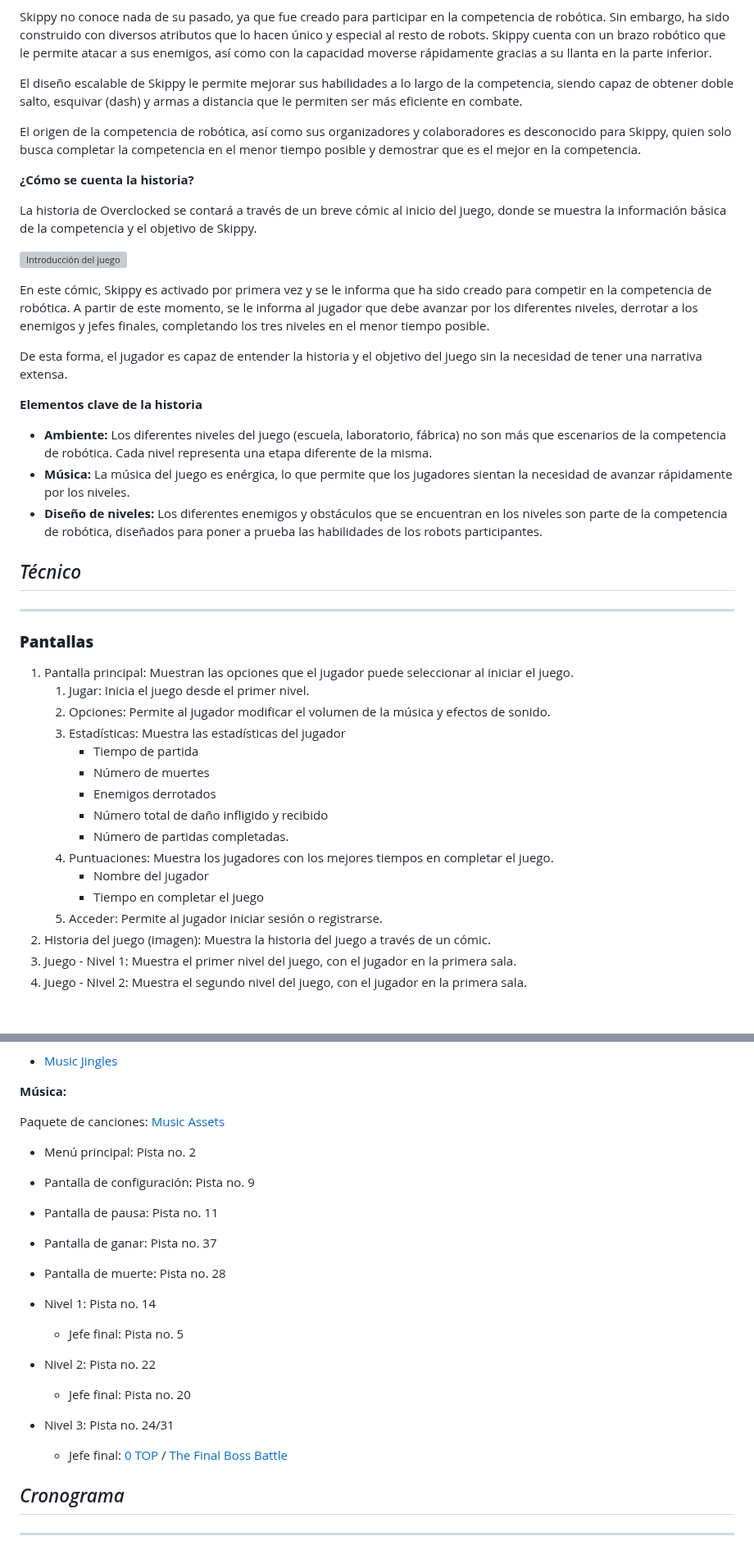
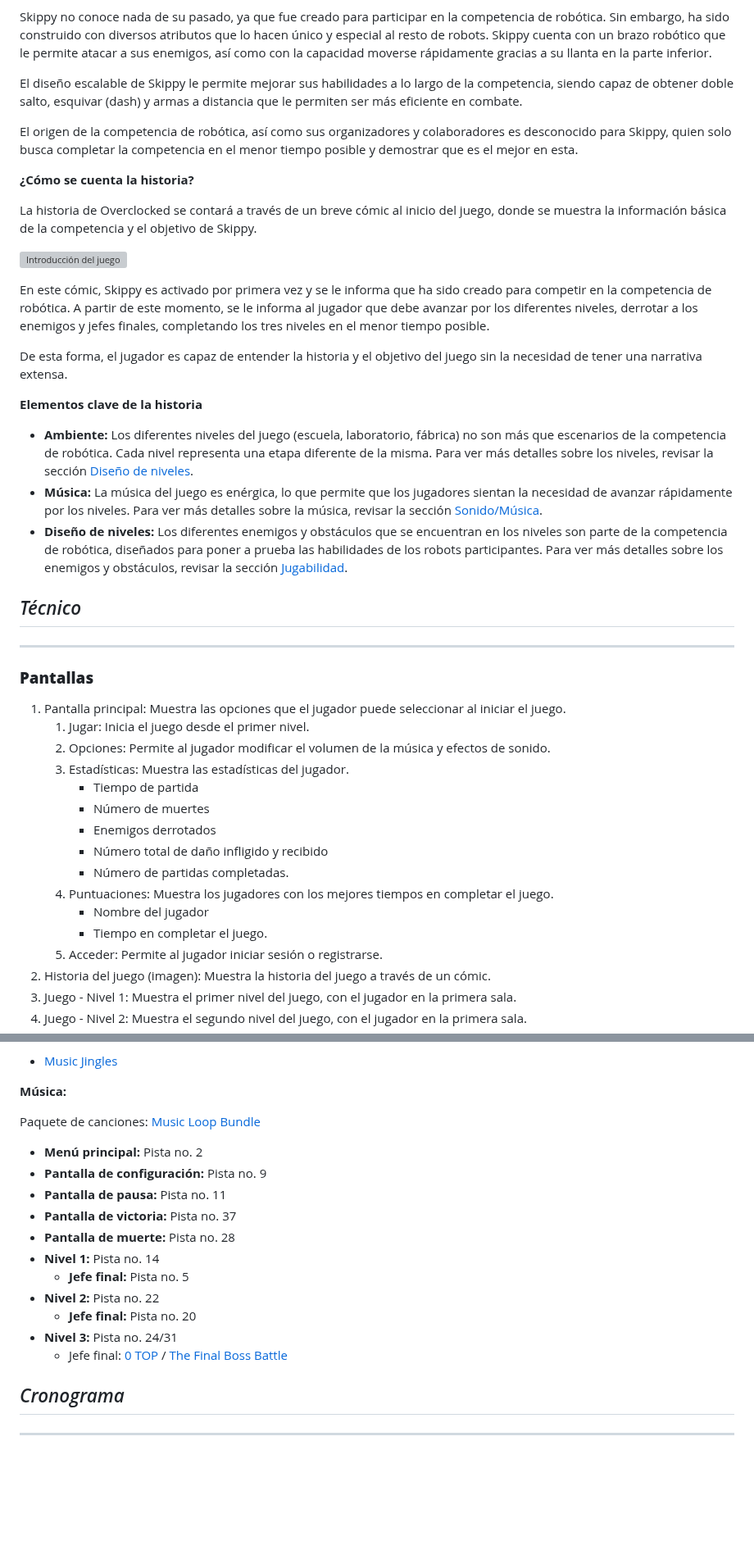
Before and after one commit to diegocrdz/TC2005B_Equipo1_BotRunners, a Markdown page: Videojuego/GDD_Template.md, 2 parts joined by grey strips. Shown at 82% size. Rendered like a GitHub page; blank space fills up the shorter version; grey boxes are pictures that could not be loaded.

Commit message:
GDD revisado, sprite del jefe final modificado

```diff
--- a/Videojuego/GDD_Template.md
+++ b/Videojuego/GDD_Template.md
@@ -154,7 +150,7 @@ Skippy no conoce nada de su pasado, ya que fue creado para participar en la comp
 
 El diseño escalable de Skippy le permite mejorar sus habilidades a lo largo de la competencia, siendo capaz de obtener doble salto, esquivar (dash) y armas a distancia que le permiten ser más eficiente en combate.
 
-El origen de la competencia de robótica, así como sus organizadores y colaboradores es desconocido para Skippy, quien solo busca completar la competencia en el menor tiempo posible y demostrar que es el mejor en la competencia.
+El origen de la competencia de robótica, así como sus organizadores y colaboradores es desconocido para Skippy, quien solo busca completar la competencia en el menor tiempo posible y demostrar que es el mejor en esta.
 
 **¿Cómo se cuenta la historia?**
 
@@ -168,9 +164,9 @@ De esta forma, el jugador es capaz de entender la historia y el objetivo del jue
 
 **Elementos clave de la historia**
 
-- **Ambiente:** Los diferentes niveles del juego (escuela, laboratorio, fábrica) no son más que escenarios de la competencia de robótica. Cada nivel representa una etapa diferente de la misma.
-- **Música:** La música del juego es enérgica, lo que permite que los jugadores sientan la necesidad de avanzar rápidamente por los niveles.
-- **Diseño de niveles:** Los diferentes enemigos y obstáculos que se encuentran en los niveles son parte de la competencia de robótica, diseñados para poner a prueba las habilidades de los robots participantes.
+- **Ambiente:** Los diferentes niveles del juego (escuela, laboratorio, fábrica) no son más que escenarios de la competencia de robótica. Cada nivel representa una etapa diferente de la misma. Para ver más detalles sobre los niveles, revisar la sección [Diseño de niveles](#diseño-de-niveles).
+- **Música:** La música del juego es enérgica, lo que permite que los jugadores sientan la necesidad de avanzar rápidamente por los niveles. Para ver más detalles sobre la música, revisar la sección [Sonido/Música](#sonidomúsica).
+- **Diseño de niveles:** Los diferentes enemigos y obstáculos que se encuentran en los niveles son parte de la competencia de robótica, diseñados para poner a prueba las habilidades de los robots participantes. Para ver más detalles sobre los enemigos y obstáculos, revisar la sección [Jugabilidad](#jugabilidad).
 
 ## _Técnico_
 
@@ -178,10 +174,10 @@ De esta forma, el jugador es capaz de entender la historia y el objetivo del jue
 
 ### **Pantallas**
 
-1. Pantalla principal: Muestran las opciones que el jugador puede seleccionar al iniciar el juego.
+1. Pantalla principal: Muestra las opciones que el jugador puede seleccionar al iniciar el juego.
     1. Jugar: Inicia el juego desde el primer nivel.
     2. Opciones: Permite al jugador modificar el volumen de la música y efectos de sonido.
-    3. Estadísticas: Muestra las estadísticas del jugador
+    3. Estadísticas: Muestra las estadísticas del jugador.
         - Tiempo de partida
         - Número de muertes
         - Enemigos derrotados
@@ -189,7 +185,7 @@ De esta forma, el jugador es capaz de entender la historia y el objetivo del jue
         - Número de partidas completadas.
     4. Puntuaciones: Muestra los jugadores con los mejores tiempos en completar el juego.
         - Nombre del jugador
-        - Tiempo en completar el juego
+        - Tiempo en completar el juego.
     5. Acceder: Permite al jugador iniciar sesión o registrarse.
 2. Historia del juego (imagen): Muestra la historia del juego a través de un cómic.
 3. Juego - Nivel 1: Muestra el primer nivel del juego, con el jugador en la primera sala.
@@ -868,36 +865,19 @@ El menú de estadísticas contiene 2 secciones: Estadísticas del jugador y mejo
 
 **Música:**
 
-Paquete de canciones: [Music Assets](https://tallbeard.itch.io/music-loop-bundle)
+Paquete de canciones: [Music Loop Bundle](https://tallbeard.itch.io/music-loop-bundle)
 
-- Menú principal: Pista no. 2
-
-- Pantalla de configuración: Pista no. 9
-
-- Pantalla de pausa: Pista no. 11
-
-- Pantalla de ganar: Pista no. 37
-
-- Pantalla de muerte: Pista no. 28
-
-
-
-- Nivel 1: Pista no. 14
-
-    -  Jefe final: Pista no. 5
-
-- Nivel 2: Pista no. 22
-
-    -  Jefe final: Pista no. 20
-
-- Nivel 3: Pista no. 24/31
+- **Menú principal:** Pista no. 2
+- **Pantalla de configuración:** Pista no. 9
+- **Pantalla de pausa:** Pista no. 11
+- **Pantalla de victoria:** Pista no. 37
+- **Pantalla de muerte:** Pista no. 28
+- **Nivel 1:** Pista no. 14
+    -  **Jefe final:** Pista no. 5
+- **Nivel 2:** Pista no. 22
+    -  **Jefe final:** Pista no. 20
+- **Nivel 3:** Pista no. 24/31
     -  Jefe final: [0 TOP](https://pixabay.com/es/music/electronico-0-top-battle-game-bgm-264625/) / [The Final Boss Battle](https://pixabay.com/music/upbeat-the-final-boss-battle-158700/)
-
-
-
-
-
-
 
 ## _Cronograma_
 
```
Also changed, not shown: other parts of Videojuego/GDD_Template.md (+34 -37 lines).
